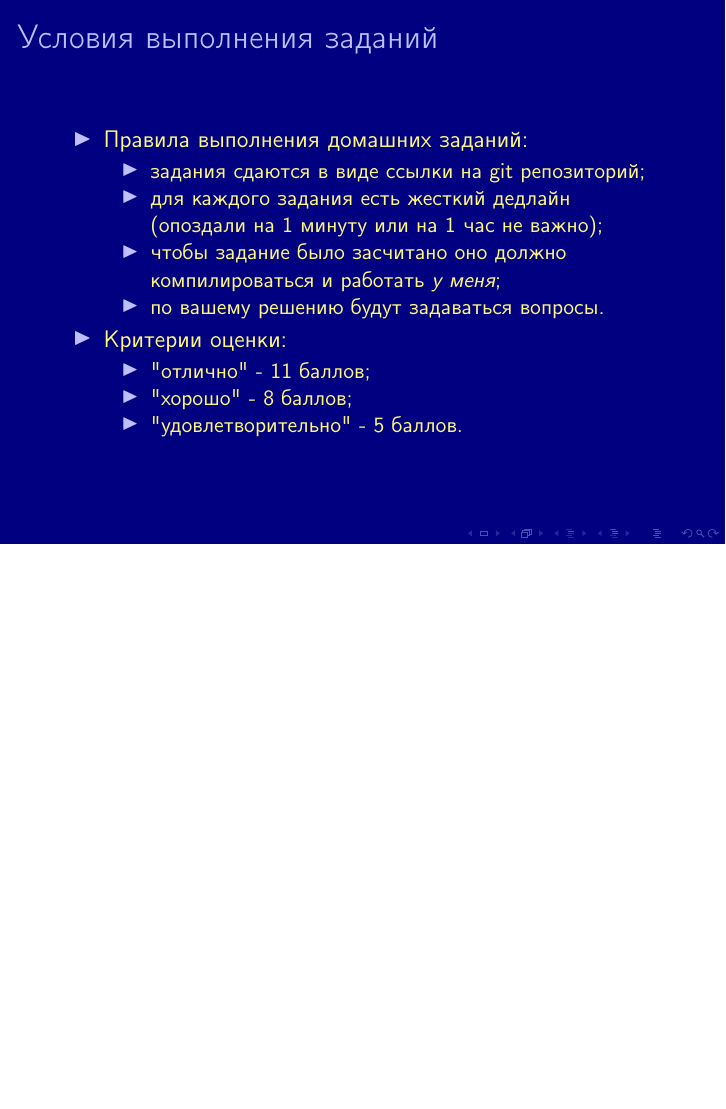
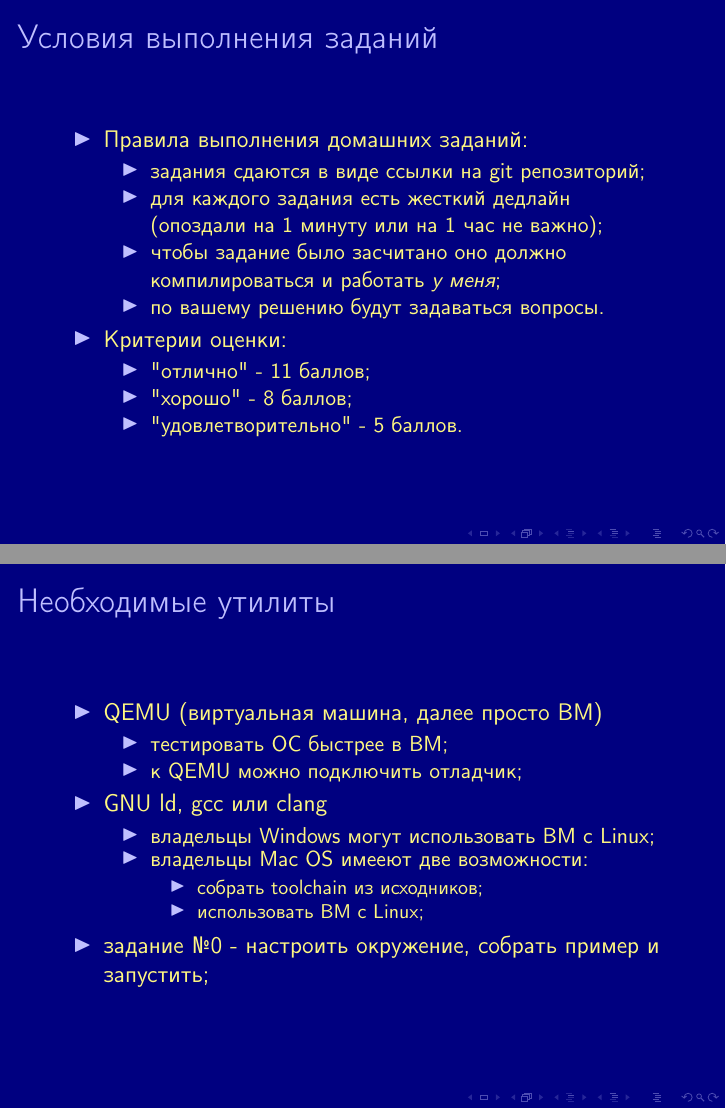
Before and after one commit to OSLL/os-course, LaTeX slides (lec1/lec.tex, which reads lec1/course.tex): page 7 of 15 before the commit and pages 7 and 8 of 16 after it, the two joined at a grey line, the shorter picture padded with empty space. Compiled offline with pdfLaTeX.

Commit message:
add software requirements

```diff
--- a/lec1/course.tex
+++ b/lec1/course.tex
@@ -108,3 +108,24 @@
   \end{itemize}
 \end{itemize}
 \end{frame}
+
+\begin{frame}
+\frametitle{Необходимые утилиты}
+\begin{itemize}
+  \item QEMU (виртуальная машина, далее просто ВМ)
+  \begin{itemize}
+    \item тестировать ОС быстрее в ВМ;
+    \item к QEMU можно подключить отладчик;
+  \end{itemize}
+  \item GNU ld, gcc или clang
+  \begin{itemize}
+    \item владельцы Windows могут использовать ВМ c Linux;
+    \item владельцы Mac OS имееют две возможности:
+    \begin{itemize}
+      \item собрать toolchain из исходников;
+      \item использовать ВМ с Linux;
+    \end{itemize}
+  \end{itemize}
+  \item задание №0 - настроить окружение, собрать пример и запустить;
+\end{itemize}
+\end{frame}
```
